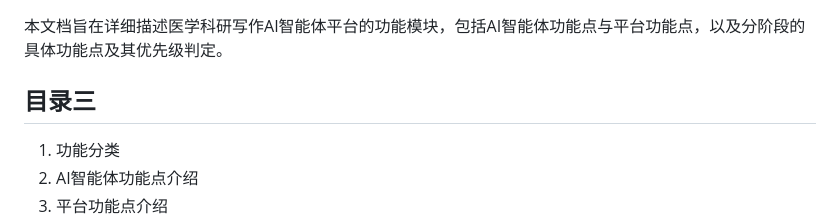
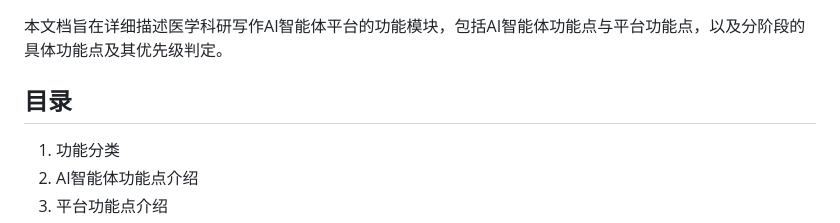
Before and after one commit to Damon-TangQ/medagil, a Markdown page: docs/功能模块列表.md, the part around the change. GitHub-like rendering.

Commit message:
上传功能模块列表.md

```diff
--- a/docs/功能模块列表.md
+++ b/docs/功能模块列表.md
@@ -9,7 +9,7 @@
 ## 概述
 本文档旨在详细描述医学科研写作AI智能体平台的功能模块，包括AI智能体功能点与平台功能点，以及分阶段的具体功能点及其优先级判定。
 
-## 目录三
+## 目录
 1. 功能分类
 2. AI智能体功能点介绍
 3. 平台功能点介绍
```
